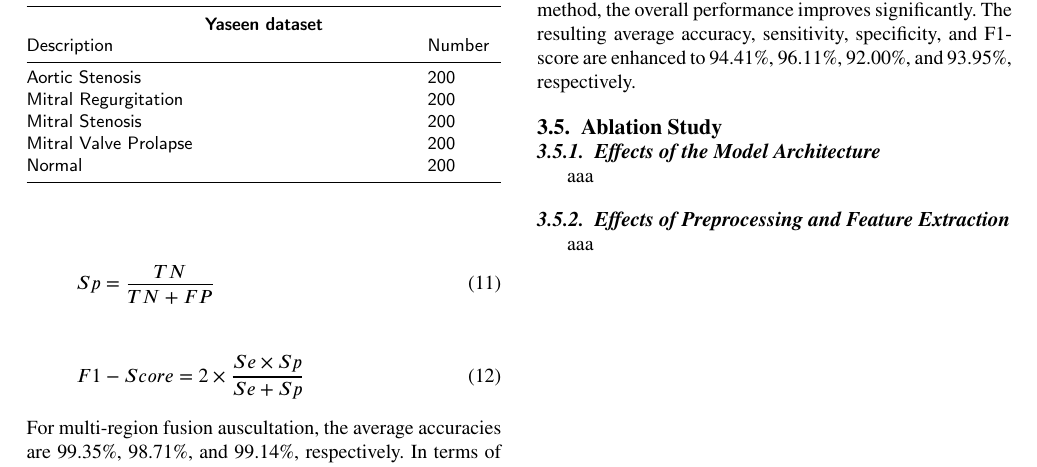
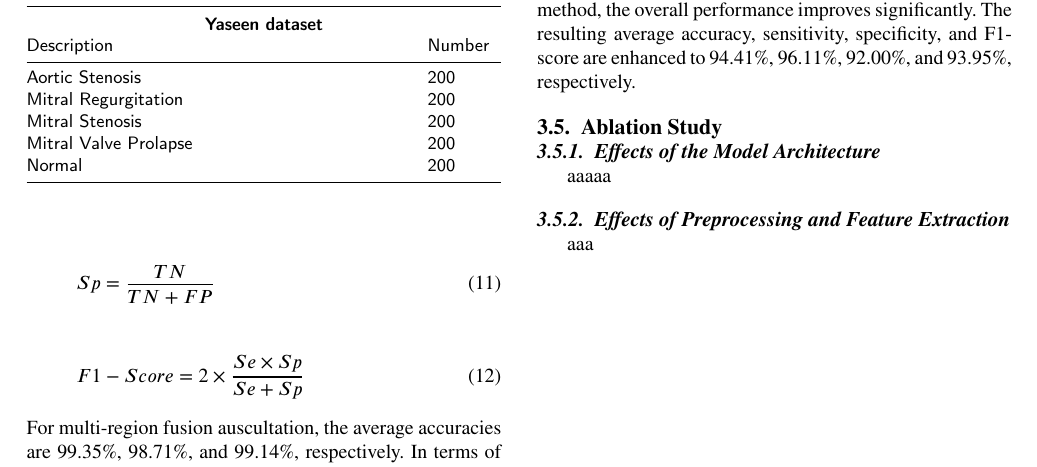
Before and after one commit to qiuzhaoyu/AHF-Rapid-Diagnosis, a LaTeX thesis (AHF_thesis_latex/cas-sc-template.tex, which reads AHF_thesis_latex/sections/Results.tex): part of page 8 of 17, cut so that both start at the same text. Compiled offline with pdfLaTeX.

Commit message:
20240809

```diff
--- a/AHF_thesis_latex/sections/Results.tex
+++ b/AHF_thesis_latex/sections/Results.tex
@@ -411,6 +411,6 @@ For mitral valve auscultation, the average accuracies achieved by the individual
 When combined with DenseHF-Net and the ensemble method, the overall performance improves significantly. The resulting average accuracy, sensitivity, specificity, and F1-score are enhanced to 94.41\%, 96.11\%, 92.00\%, and 93.95\%, respectively.
 \subsection{Ablation Study}
 \subsubsection{Effects of the Model Architecture}
-aaa
+aaaaa
 \subsubsection{Effects of Preprocessing and Feature Extraction}
 aaa
```
Also changed, not shown: 2 other files.
